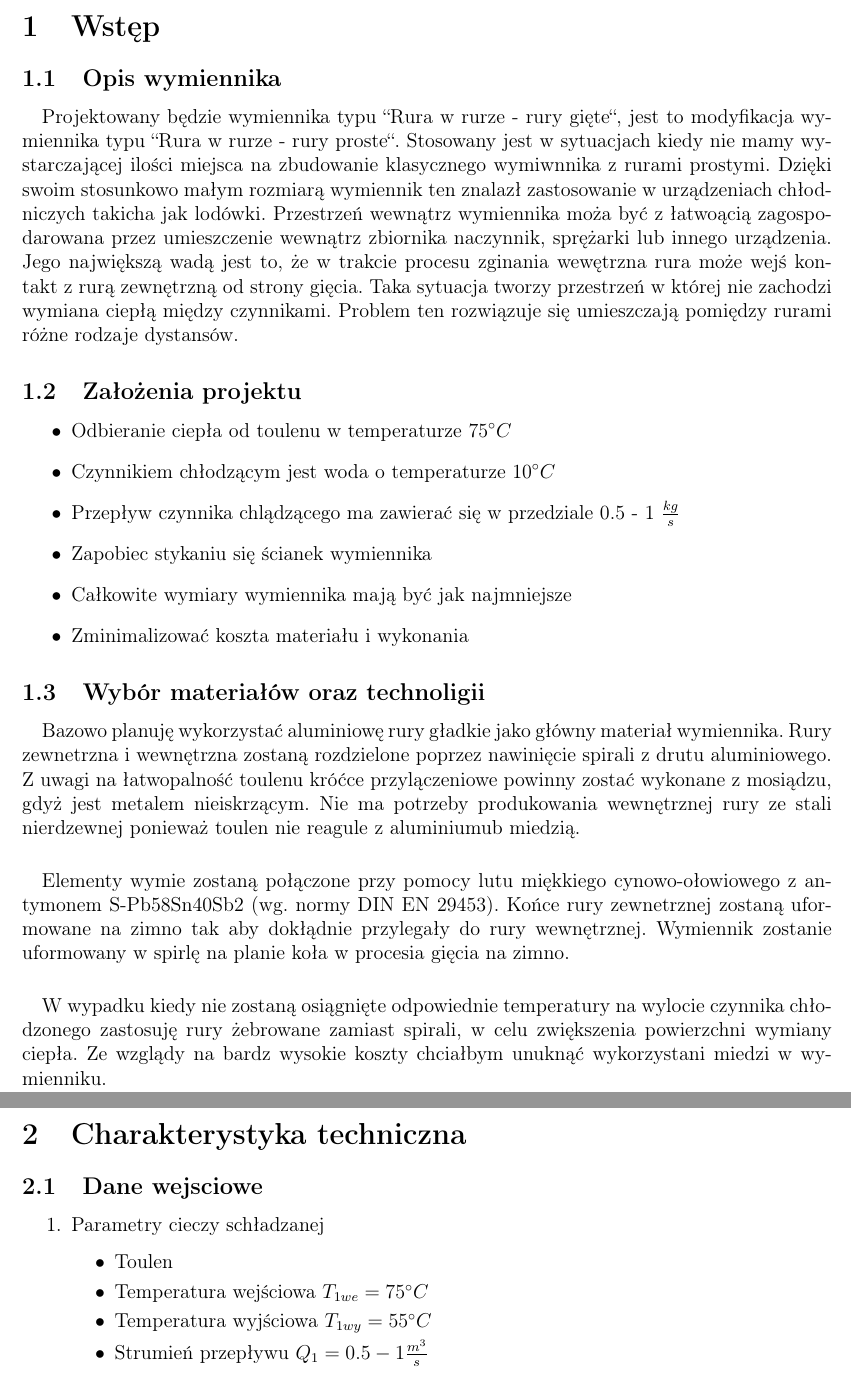
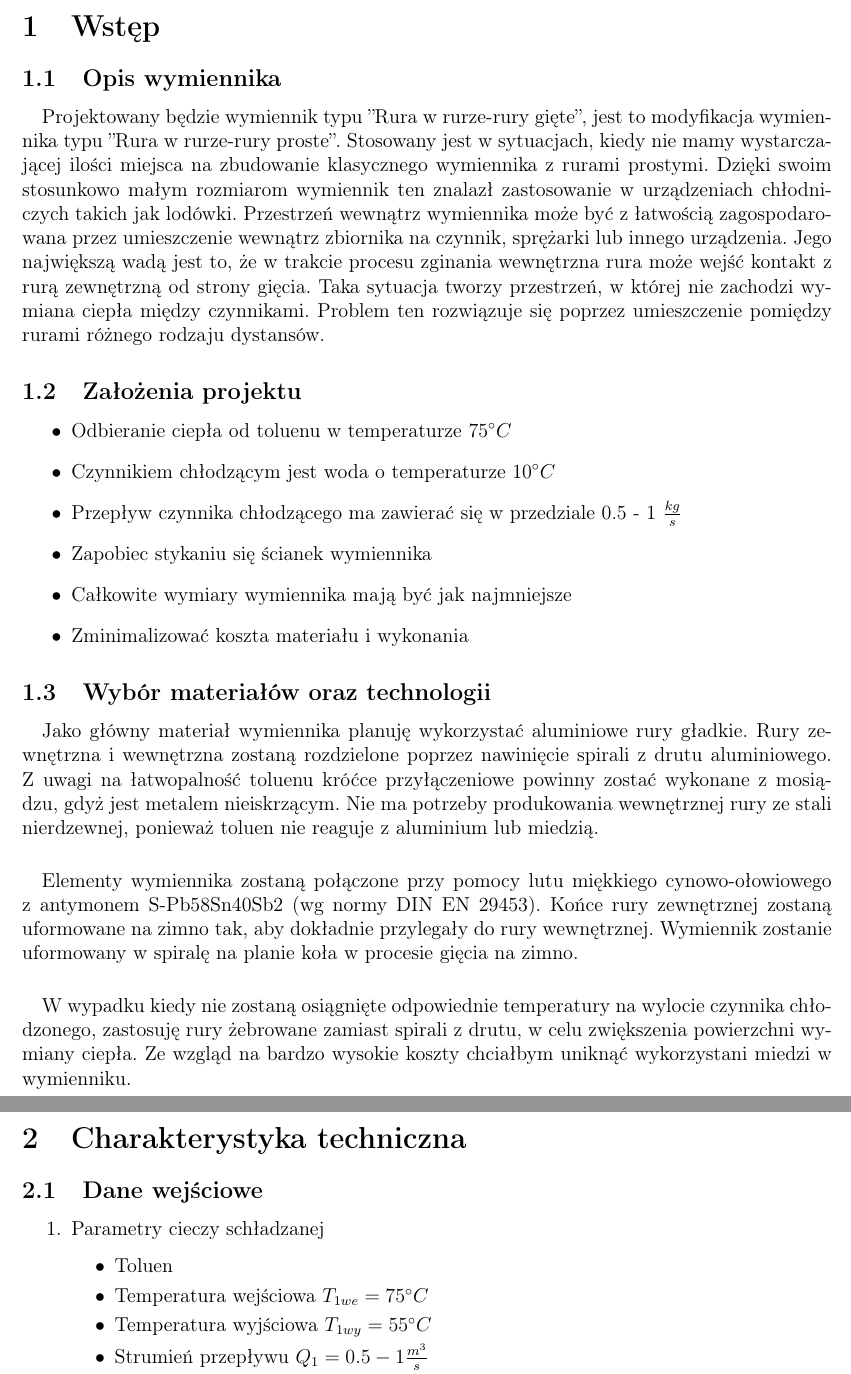
Before and after one commit to EzraKirn/PiL_sem_5, a LaTeX document (PKUE/Koncepcja/main.tex, which reads PKUE/Koncepcja/Sections/Charakterystyka_techniczna/Dane_wejsciowe.tex, PKUE/Koncepcja/Sections/Wstep/Opis_wymiennika.tex, PKUE/Koncepcja/Sections/Wstep/Wybor_materialu.tex): two parts of pages 3 and 5 of 7, joined at a grey line, cut so that both start at the same text. Compiled offline with pdfLaTeX.

Commit message:
SpellCheck

```diff
--- a/PKUE/Koncepcja/Sections/Charakterystyka_techniczna/Dane_wejsciowe.tex
+++ b/PKUE/Koncepcja/Sections/Charakterystyka_techniczna/Dane_wejsciowe.tex
@@ -1,11 +1,11 @@
-\subsection{Dane wejsciowe}
+\subsection{Dane wejściowe}
 
     \begin{enumerate}
         \item
             \begin{flushleft}
                 Parametry cieczy schładzanej
                 \begin{itemize}
-                    \item Toulen
+                    \item Toluen
                     \item Temperatura wejściowa \(T_{1we} = 75\DEGc\)
                     \item Temperatura wyjściowa \(T_{1wy} = 55\DEGc\)
                     \item Strumień przepływu    \(Q_{1} = 0.5-1\FLOWRATEs\)
--- a/PKUE/Koncepcja/Sections/Wstep/Opis_wymiennika.tex
+++ b/PKUE/Koncepcja/Sections/Wstep/Opis_wymiennika.tex
@@ -1,10 +1,10 @@
 \subsection{Opis wymiennika}
 
 \paragraph{}{
-    Projektowany będzie wymiennika typu ``Rura w rurze - rury gięte``, jest to modyfikacja wymiennika typu ``Rura w rurze - rury proste``.
-    Stosowany jest w sytuacjach kiedy nie mamy wystarczającej ilości miejsca na zbudowanie klasycznego wymiwnnika z rurami prostymi. Dzięki swoim stosunkowo małym rozmiarą wymiennik ten znalazł zastosowanie w urządzeniach chłodniczych takicha jak lodówki.
-    Przestrzeń wewnątrz wymiennika moża być z łatwoącią zagospodarowana przez umieszczenie wewnątrz zbiornika naczynnik, sprężarki lub innego urządzenia.
-    Jego największą wadą jest to, że w trakcie procesu zginania wewętrzna rura może wejś kontakt z rurą zewnętrzną od strony gięcia.
-    Taka sytuacja  tworzy przestrzeń w której nie zachodzi wymiana ciepłą między czynnikami.
-    Problem ten rozwiązuje się umieszczają pomiędzy rurami różne rodzaje dystansów.
+    Projektowany będzie wymiennik typu ''Rura w rurze-rury gięte'', jest to modyfikacja wymiennika typu ''Rura w rurze-rury proste''.
+    Stosowany jest w sytuacjach, kiedy nie mamy wystarczającej ilości miejsca na zbudowanie klasycznego wymiennika z rurami prostymi. Dzięki swoim stosunkowo małym rozmiarom wymiennik ten znalazł zastosowanie w urządzeniach chłodniczych takich jak lodówki.
+    Przestrzeń wewnątrz wymiennika może być z łatwością zagospodarowana przez umieszczenie wewnątrz zbiornika na czynnik, sprężarki lub innego urządzenia.
+    Jego największą wadą jest to, że w trakcie procesu zginania wewnętrzna rura może wejść kontakt z rurą zewnętrzną od strony gięcia.
+    Taka sytuacja tworzy przestrzeń, w której nie zachodzi wymiana ciepła między czynnikami.
+    Problem ten rozwiązuje się poprzez umieszczenie pomiędzy rurami różnego rodzaju dystansów.
 }
--- a/PKUE/Koncepcja/Sections/Wstep/Wybor_materialu.tex
+++ b/PKUE/Koncepcja/Sections/Wstep/Wybor_materialu.tex
@@ -1,16 +1,16 @@
-\subsection{Wybór materiałów oraz technoligii}
+\subsection{Wybór materiałów oraz technologii}
 \paragraph{}{
-    Bazowo planuję wykorzystać aluminiowę rury gładkie jako główny materiał wymiennika.
-    Rury zewnetrzna i wewnętrzna zostaną rozdzielone poprzez nawinięcie spirali z drutu aluminiowego.
-    Z uwagi na łatwopalność toulenu króćce przylączeniowe powinny zostać wykonane z mosiądzu, gdyż jest metalem nieiskrzącym.
-    Nie ma potrzeby produkowania wewnętrznej rury ze stali nierdzewnej ponieważ toulen nie reagule z aluminiumub miedzią.
+    Jako główny materiał wymiennika planuję wykorzystać aluminiowe rury gładkie.
+    Rury zewnętrzna i wewnętrzna zostaną rozdzielone poprzez nawinięcie spirali z drutu aluminiowego.
+    Z uwagi na łatwopalność toluenu króćce przyłączeniowe powinny zostać wykonane z mosiądzu, gdyż jest metalem nieiskrzącym.
+    Nie ma potrzeby produkowania wewnętrznej rury ze stali nierdzewnej, ponieważ toluen nie reaguje z aluminium lub miedzią.
 }
 \paragraph{}{
-    Elementy wymie zostaną połączone przy pomocy lutu miękkiego cynowo-ołowiowego z antymonem S-Pb58Sn40Sb2 (wg. normy DIN EN 29453).
-    Końce rury zewnetrznej zostaną uformowane na zimno tak aby dokłądnie przylegały do rury wewnętrznej.
-    Wymiennik zostanie uformowany w spirlę na planie koła w procesia gięcia na zimno.
+    Elementy wymiennika zostaną połączone przy pomocy lutu miękkiego cynowo-ołowiowego z antymonem S-Pb58Sn40Sb2 (wg normy DIN EN 29453).
+    Końce rury zewnętrznej zostaną uformowane na zimno tak, aby dokładnie przylegały do rury wewnętrznej.
+    Wymiennik zostanie uformowany w spiralę na planie koła w procesie gięcia na zimno.
 }
 \paragraph{}{
-    W wypadku kiedy nie zostaną osiągnięte odpowiednie temperatury na wylocie czynnika chłodzonego zastosuję rury żebrowane zamiast spirali, w celu zwiększenia powierzchni wymiany ciepła.
-    Ze wzglądy na bardz wysokie koszty chciałbym unuknąć wykorzystani miedzi w wymienniku.
+    W wypadku kiedy nie zostaną osiągnięte odpowiednie temperatury na wylocie czynnika chłodzonego, zastosuję rury żebrowane zamiast spirali z drutu, w celu zwiększenia powierzchni wymiany ciepła.
+    Ze wzgląd na bardzo wysokie koszty chciałbym uniknąć wykorzystani miedzi w wymienniku.
 }
--- a/PKUE/Koncepcja/Sections/Wstep/Zalozenia_projektu.tex
+++ b/PKUE/Koncepcja/Sections/Wstep/Zalozenia_projektu.tex
@@ -1,8 +1,8 @@
 \subsection{Założenia projektu}
 \begin{itemize}
-    \item Odbieranie ciepła od toulenu w temperaturze 75\(\DEGc\)
+    \item Odbieranie ciepła od toluenu w temperaturze 75\(\DEGc\)
     \item Czynnikiem chłodzącym jest woda o temperaturze 10\(\DEGc\)
-    \item Przepływ czynnika chlądzącego ma zawierać się w przedziale 0.5 - 1 \(\FLOWRATEkgs\)
+    \item Przepływ czynnika chłodzącego ma zawierać się w przedziale 0.5 - 1 \(\FLOWRATEkgs\)
     \item Zapobiec stykaniu się ścianek wymiennika
     \item Całkowite wymiary wymiennika mają być jak najmniejsze
     \item Zminimalizować koszta materiału i wykonania
--- a/titles.tex
+++ b/titles.tex
@@ -159,7 +159,7 @@
             \vspace{30pt}
             \textbf{Wydział Mechaniczno-Energetyczny}\\
             Kierunek studiów: \textbf{Odnawialne Źródła Energii}\\
-            Specjalność: \textbf{Przemysławe Instalacje OZE}\\
+            Specjalność: \textbf{Przemysłowe Instalacje OZE}\\
             }
 
             \vspace{10pt}
```
Also changed, not shown: PKUE/Koncepcja/Sections/Charakterystyka_techniczna/Stale_materialowe.tex (+4 -3 lines), PKUE/Koncepcja/Sections/Wstep/Rysunki.tex (+2 -2 lines), PKUE/Koncepcja/main.tex (+2 -2 lines), PKUE/Koncepcja/main.pdf, PKUE/Koncepcja/Sections/Charakterystyka_techniczna/Dane_wejsciowe.tex (2 more changed lines), 1 other file.
